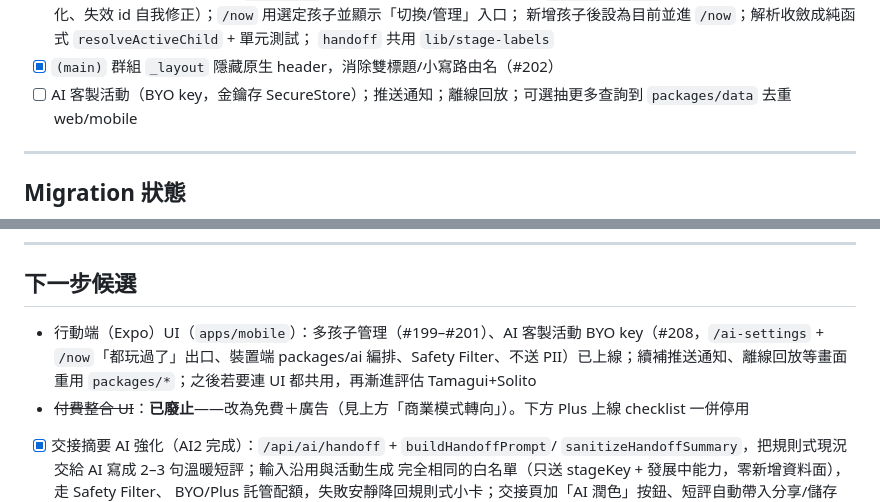
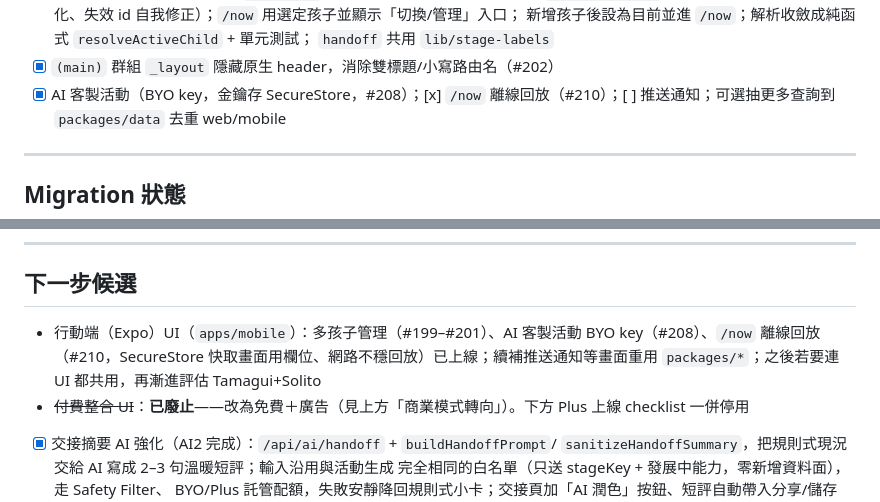
Before and after one commit to NoMoneyDaddy/familyplay, a Markdown page: CURRENT_SPRINT.md, 2 parts joined by grey strips. GitHub-like rendering.

```diff
--- a/CURRENT_SPRINT.md
+++ b/CURRENT_SPRINT.md
@@ -95,7 +95,7 @@
   新增孩子後設為目前並進 `/now`；解析收斂成純函式 `resolveActiveChild` + 單元測試；
   `handoff` 共用 `lib/stage-labels`
 - [x] `(main)` 群組 `_layout` 隱藏原生 header，消除雙標題/小寫路由名（#202）
-- [ ] AI 客製活動（BYO key，金鑰存 SecureStore）；推送通知；離線回放；可選抽更多查詢到
+- [x] AI 客製活動（BYO key，金鑰存 SecureStore，#208）；[x] `/now` 離線回放（#210）；[ ] 推送通知；可選抽更多查詢到
   `packages/data` 去重 web/mobile
 
 ---
@@ -134,7 +134,7 @@
 
 ## 下一步候選
 
-- 行動端（Expo）UI（`apps/mobile`）：多孩子管理（#199–#201）、AI 客製活動 BYO key（#208，`/ai-settings` + `/now`「都玩過了」出口、裝置端 packages/ai 編排、Safety Filter、不送 PII）已上線；續補推送通知、離線回放等畫面重用 `packages/*`；之後若要連 UI 都共用，再漸進評估 Tamagui+Solito
+- 行動端（Expo）UI（`apps/mobile`）：多孩子管理（#199–#201）、AI 客製活動 BYO key（#208）、`/now` 離線回放（#210，SecureStore 快取畫面用欄位、網路不穩回放）已上線；續補推送通知等畫面重用 `packages/*`；之後若要連 UI 都共用，再漸進評估 Tamagui+Solito
 - ~~付費整合 UI~~：**已廢止**——改為免費＋廣告（見上方「商業模式轉向」）。下方 Plus 上線 checklist 一併停用
 - [x] 交接摘要 AI 強化（AI2 完成）：`/api/ai/handoff` + `buildHandoffPrompt`/
   `sanitizeHandoffSummary`，把規則式現況交給 AI 寫成 2–3 句溫暖短評；輸入沿用與活動生成
```
Also changed, not shown: CLAUDE.md (+1 -1 lines).
